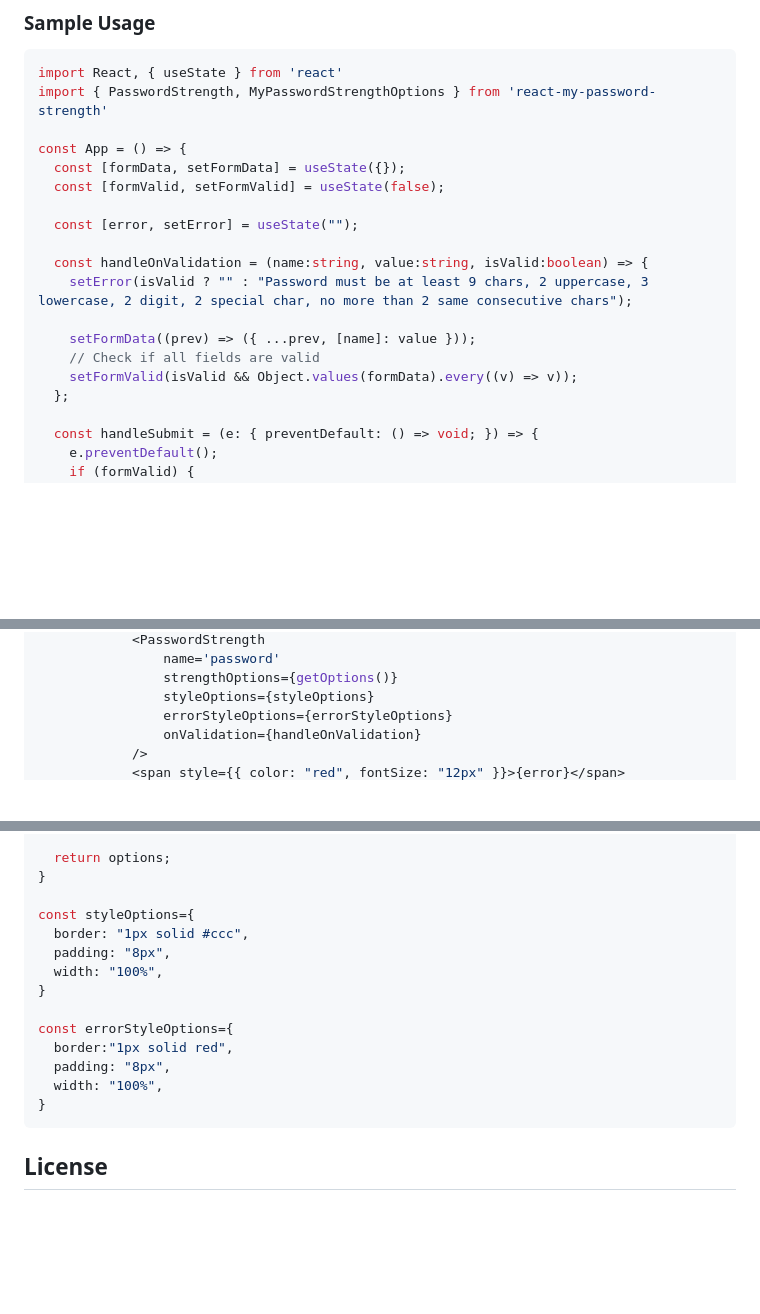
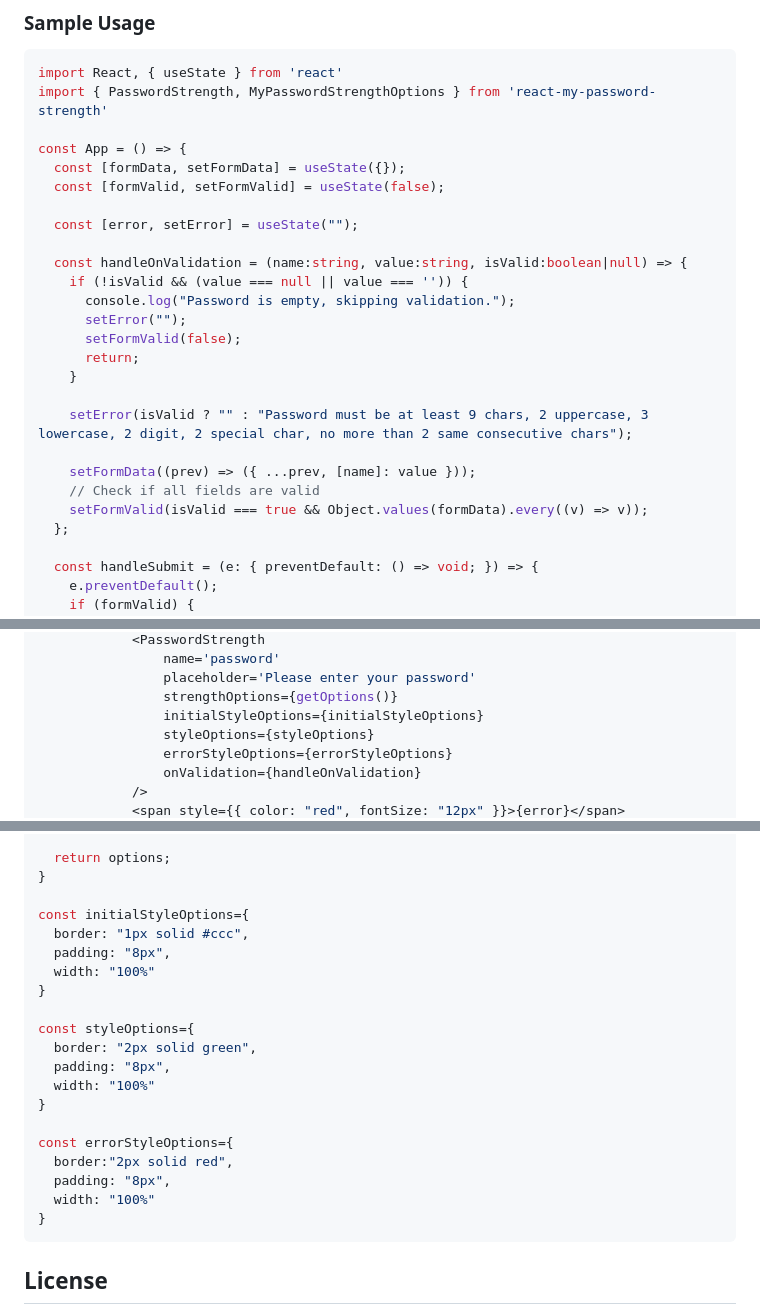
Before and after one commit to VeritasSoftware/PasswordStrengthDataAnnotation, a Markdown page: react-my-password-strength/dist/README.md, 3 parts joined by grey strips. Drawn GitHub-style; blank space fills up the shorter version.

Commit message:
updated react dist readme.

````diff
--- a/react-my-password-strength/dist/README.md
+++ b/react-my-password-strength/dist/README.md
@@ -36,12 +36,19 @@ const App = () => {
 
   const [error, setError] = useState("");
 
-  const handleOnValidation = (name:string, value:string, isValid:boolean) => {
+  const handleOnValidation = (name:string, value:string, isValid:boolean|null) => {
+    if (!isValid && (value === null || value === '')) {
+      console.log("Password is empty, skipping validation.");
+      setError("");
+      setFormValid(false);
+      return;
+    }
+
     setError(isValid ? "" : "Password must be at least 9 chars, 2 uppercase, 3 lowercase, 2 digit, 2 special char, no more than 2 same consecutive chars");
 
     setFormData((prev) => ({ ...prev, [name]: value }));
     // Check if all fields are valid
-    setFormValid(isValid && Object.values(formData).every((v) => v));
+    setFormValid(isValid === true && Object.values(formData).every((v) => v));
   };
 
   const handleSubmit = (e: { preventDefault: () => void; }) => {
@@ -64,6 +73,8 @@ const App = () => {
             <PasswordStrength
                 name='password'
+                placeholder='Please enter your password'
                 strengthOptions={getOptions()}
+                initialStyleOptions={initialStyleOptions}
                 styleOptions={styleOptions}
                 errorStyleOptions={errorStyleOptions}
                 onValidation={handleOnValidation}
@@ -99,16 +111,22 @@ function getOptions(): MyPasswordStrengthOptions {
   return options;
 }
 
-const styleOptions={
+const initialStyleOptions={
   border: "1px solid #ccc",
   padding: "8px",
-  width: "100%",
+  width: "100%"
+}
+
+const styleOptions={
+  border: "2px solid green",
+  padding: "8px",
+  width: "100%"
 }
 
 const errorStyleOptions={
-  border:"1px solid red",
+  border:"2px solid red",
   padding: "8px",
-  width: "100%",
+  width: "100%"
 }
 ```
 
````
Also changed, not shown: other parts of react-my-password-strength/dist/README.md (+8 -5 lines).
